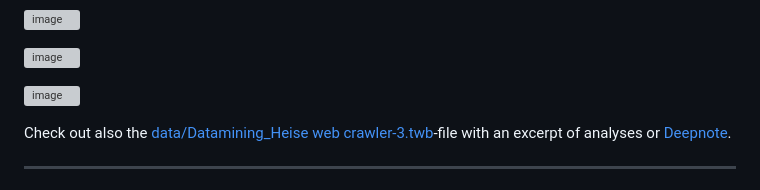
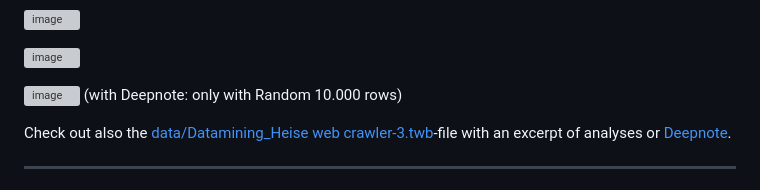
Before and after one commit to SchBenedikt/datamining, a Markdown page: README.md, the part around the change. Rendered like a GitHub page; grey boxes are pictures that could not be loaded.

```diff
--- a/README.md
+++ b/README.md
@@ -217,7 +217,7 @@ Please create a pull request or contact us via server@schächner.de
 ![image](https://github.com/user-attachments/assets/10c87c9c-d444-487c-992f-73d3d4b4a185)
 
 ![image](https://github.com/user-attachments/assets/ea99ead8-0b48-47d0-8ddc-7c8ce3bd6b53)
-
+(with Deepnote: only with Random 10.000 rows)
 
 Check out also the [data/Datamining_Heise web crawler-3.twb](https://github.com/SchBenedikt/datamining/blob/3f3fe413aeff25a1ae024215745ed6fa82fc2add/data/Datamining_Heise%20web%20crawler-3.twb)-file with an excerpt of analyses or [Deepnote](https://deepnote.com/app/schachner/Web-Crawler-d5025a36-3829-4c12-ad2d-b81aa84bd217?utm_source=app-settings&utm_medium=product-embed&utm_campaign=data-app&utm_content=d5025a36-3829-4c12-ad2d-b81aa84bd217&__embedded=true).
 
```
